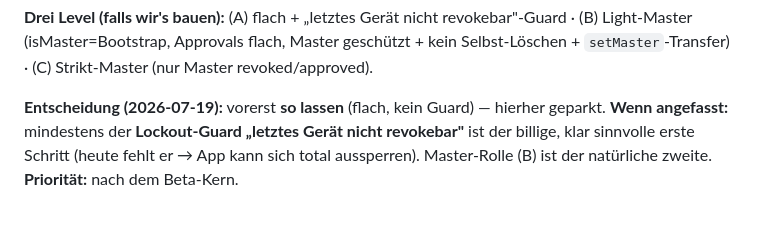
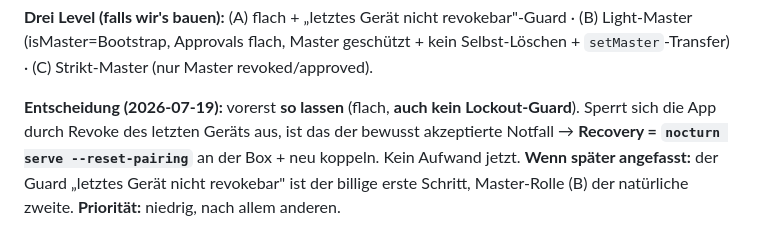
Before and after one commit to efuturetoday/nocturn, a Markdown page: FRAGEN.md, the part around the change. Drawn GitHub-style.

Commit message:
docs(FRAGEN): #22 — no lockout guard; --reset-pairing is the accepted recovery
Co-Authored-By: Claude Opus 4.8 (1M context) <noreply@anthropic.com>

```diff
--- a/FRAGEN.md
+++ b/FRAGEN.md
@@ -727,7 +727,8 @@ nur gegen **verlorenes Zweitgerät** (das dein Primär rauswirft) + **Fat-Finger
 Light-Master (isMaster=Bootstrap, Approvals flach, Master geschützt + kein Selbst-Löschen +
 `setMaster`-Transfer) · (C) Strikt-Master (nur Master revoked/approved).
 
-**Entscheidung (2026-07-19):** vorerst **so lassen** (flach, kein Guard) — hierher geparkt.
-**Wenn angefasst:** mindestens der **Lockout-Guard „letztes Gerät nicht revokebar"** ist der billige,
-klar sinnvolle erste Schritt (heute fehlt er → App kann sich total aussperren). Master-Rolle (B) ist
-der natürliche zweite. **Priorität:** nach dem Beta-Kern.
+**Entscheidung (2026-07-19):** vorerst **so lassen** (flach, **auch kein Lockout-Guard**). Sperrt
+sich die App durch Revoke des letzten Geräts aus, ist das der bewusst akzeptierte Notfall →
+**Recovery = `nocturn serve --reset-pairing`** an der Box + neu koppeln. Kein Aufwand jetzt.
+**Wenn später angefasst:** der Guard „letztes Gerät nicht revokebar" ist der billige erste Schritt,
+Master-Rolle (B) der natürliche zweite. **Priorität:** niedrig, nach allem anderen.
```
